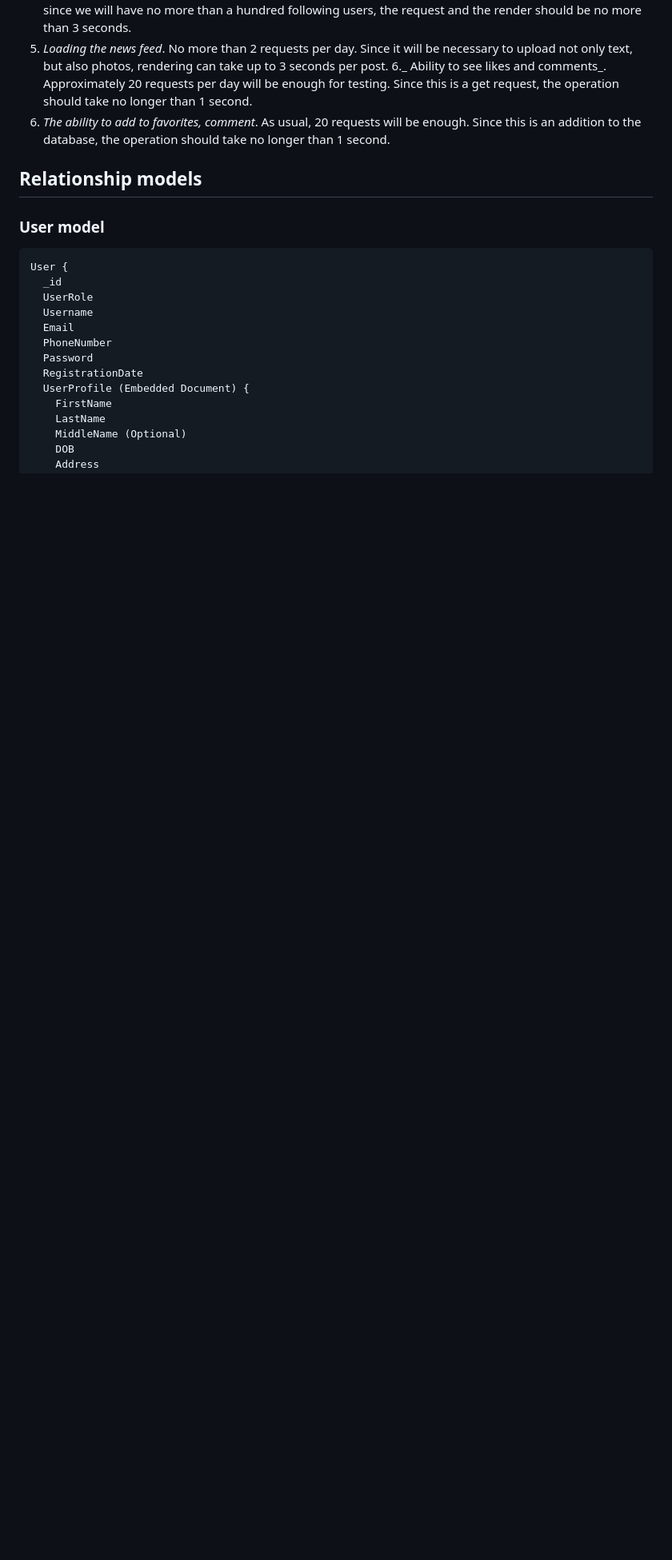
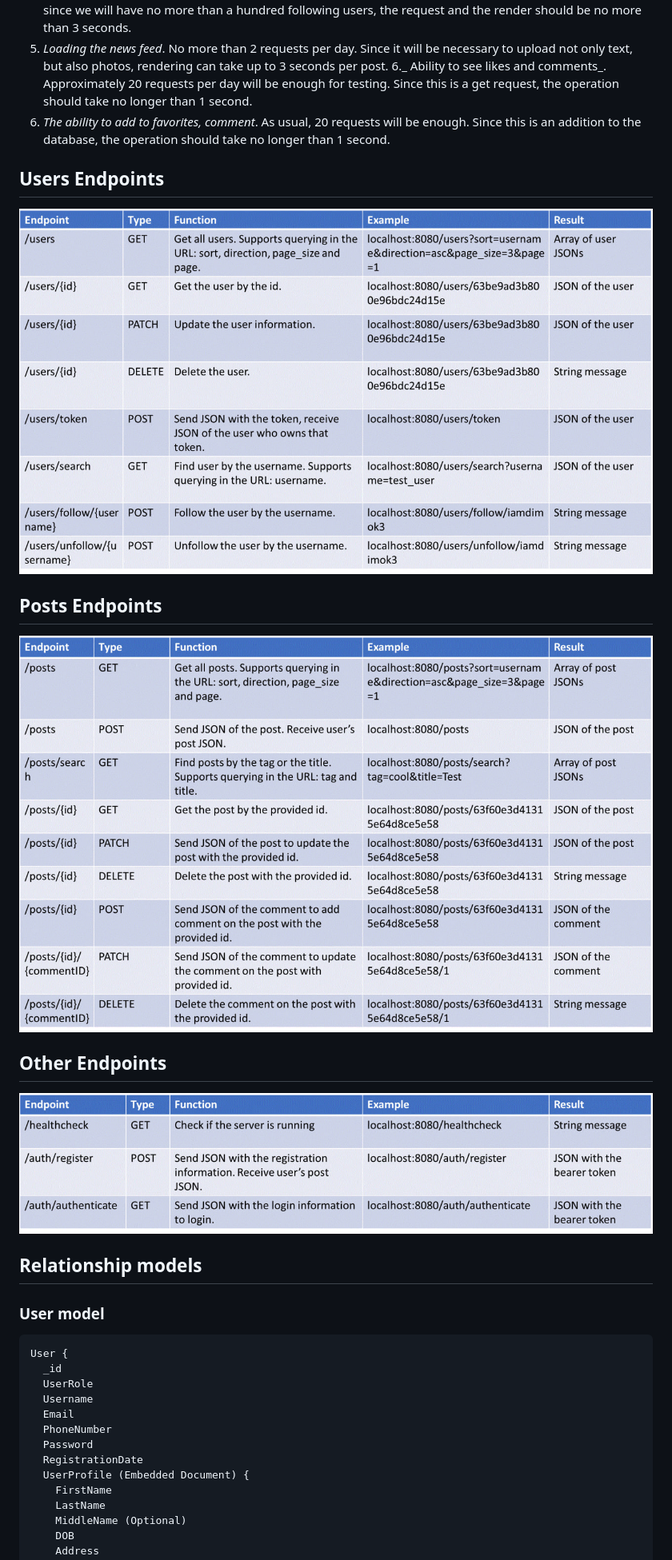
Before and after one commit to dexciuq/web-app-project, a Markdown page: README.md, the part around one of its changes. Shown at 80% size. Drawn GitHub-style; blank space fills up the shorter version.

Commit message:
Update README
Added table of the endpoints

```diff
--- a/README.md
+++ b/README.md
@@ -27,6 +27,18 @@ _Workload: quantify/qualify the queries_
 5. _Loading the news feed_. No more than 2 requests per day. Since it will be necessary to upload not only text, but also photos, rendering can take up to 3 seconds per post.
 6._ Ability to see likes and comments_. Approximately 20 requests per day will be enough for testing. Since this is a get request, the operation should take no longer than 1 second.
 7. _The ability to add to favorites, comment_. As usual, 20 requests will be enough. Since this is an addition to the database, the operation should take no longer than 1 second.
+
+## Users Endpoints
+
+![Users Endpoints](https://raw.githubusercontent.com/dexciuq/web-app-project/presentation/Users%20Endpoints.jpg)
+
+## Posts Endpoints
+
+![Posts Endpoints](https://raw.githubusercontent.com/dexciuq/web-app-project/presentation/Posts%20Endpoints.jpg)
+
+## Other Endpoints
+
+![Other Endpoints](https://raw.githubusercontent.com/dexciuq/web-app-project/presentation/Other%20Endpoints.jpg)
 
 ## Relationship models
 
```
Also changed, not shown: other parts of README.md (+2 -2 lines).
